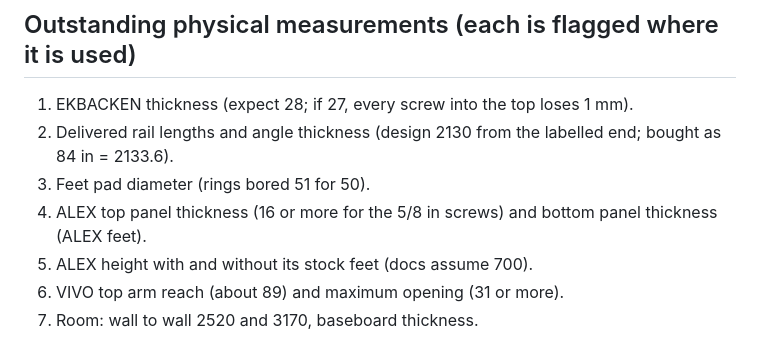
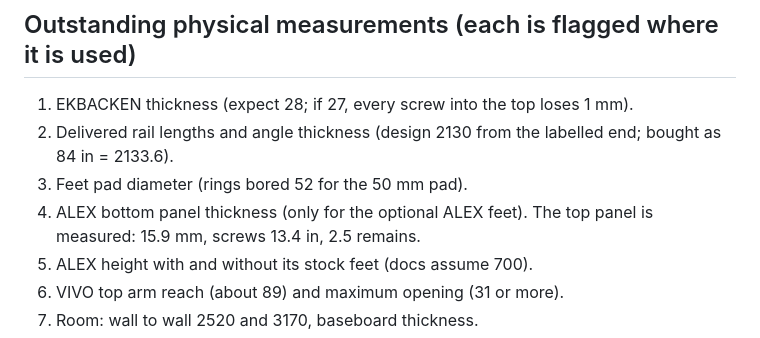
Before and after one commit to scotthowson/desk-setup, a Markdown page: manual/QC-REPORT.md, the part around the change. GitHub-like rendering.

Commit message:
QC report: outstanding list says 52 bore and the measured 15.9 panel

```diff
--- a/manual/QC-REPORT.md
+++ b/manual/QC-REPORT.md
@@ -24,8 +24,8 @@ Footprint 2490 × 650 per top, 2490 × 3140 overall, 30 mm wall gaps, 2520 × 31
 ## Outstanding physical measurements (each is flagged where it is used)
 1. EKBACKEN thickness (expect 28; if 27, every screw into the top loses 1 mm).
 2. Delivered rail lengths and angle thickness (design 2130 from the labelled end; bought as 84 in = 2133.6).
-3. Feet pad diameter (rings bored 51 for 50).
-4. ALEX top panel thickness (16 or more for the 5/8 in screws) and bottom panel thickness (ALEX feet).
+3. Feet pad diameter (rings bored 52 for the 50 mm pad).
+4. ALEX bottom panel thickness (only for the optional ALEX feet). The top panel is measured: 15.9 mm, screws 13.4 in, 2.5 remains.
 5. ALEX height with and without its stock feet (docs assume 700).
 6. VIVO top arm reach (about 89) and maximum opening (31 or more).
 7. Room: wall to wall 2520 and 3170, baseboard thickness.
```
